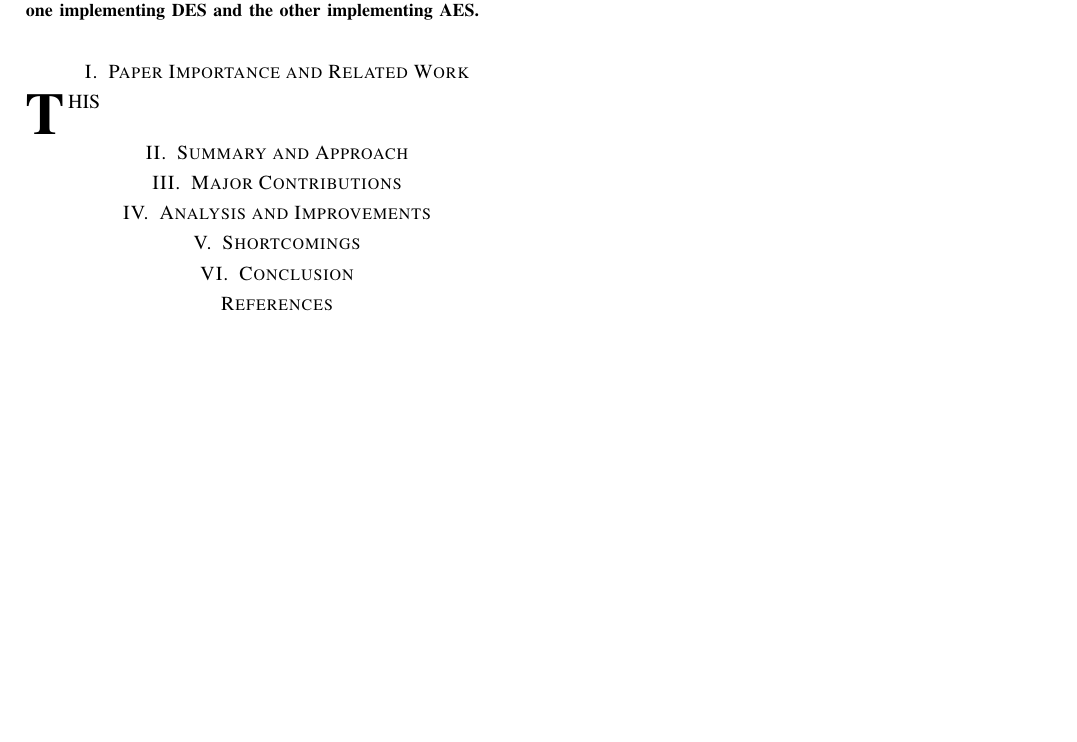
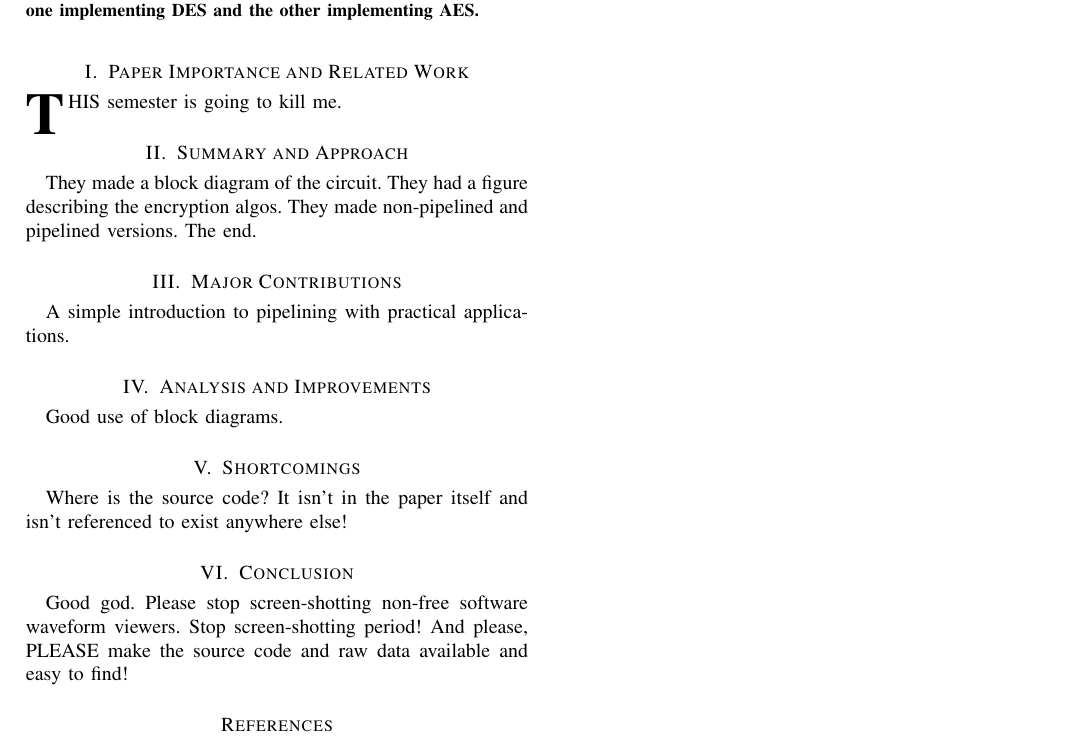
Before and after one commit to aspensmonster-school/ee4321-vhdl-digital-design, a LaTeX paper (Term-Paper-Pipelined-AES-in-VHDL/term-paper.tex): part of the page, cut so that both start at the same text, the shorter picture padded with empty space. Compiled offline with LaTeX, dvips and Ghostscript; a missing bibliography style is replaced by a similar one.

Commit message:
I don't really want to do this. But I have to.

```diff
--- a/Term-Paper-Pipelined-AES-in-VHDL/term-paper.tex
+++ b/Term-Paper-Pipelined-AES-in-VHDL/term-paper.tex
@@ -66,11 +66,16 @@ analyzed, one implementing DES and the other implementing AES.
 
 % Split your lab report into sections by calling \section{Section name}
 \section{Paper Importance and Related Work}
-\IEEEPARstart{T}{his}
+\IEEEPARstart{T}{his} semester is going to kill me.
 
 \section{Summary and Approach}
 
+They made a block diagram of the circuit. They had a figure describing the
+encryption algos. They made non-pipelined and pipelined versions. The end.
+
 \section{Major Contributions}
+
+A simple introduction to pipelining with practical applications.
 
 %\begin{tabular}{|c|c|c|c|}
 %\hline
@@ -84,9 +89,18 @@ analyzed, one implementing DES and the other implementing AES.
 
 \section{Analysis and Improvements}
 
+Good use of block diagrams.
+
 \section{Shortcomings}
 
+Where is the source code? It isn't in the paper itself and isn't referenced to
+exist anywhere else!
+
 \section{Conclusion}
+
+Good god. Please stop screen-shotting non-free software waveform viewers. Stop
+screen-shotting period! And please, PLEASE make the source code and raw data
+available and easy to find!
 
 \bibliographystyle{ieeetran}
 \bibliography{references}
```
